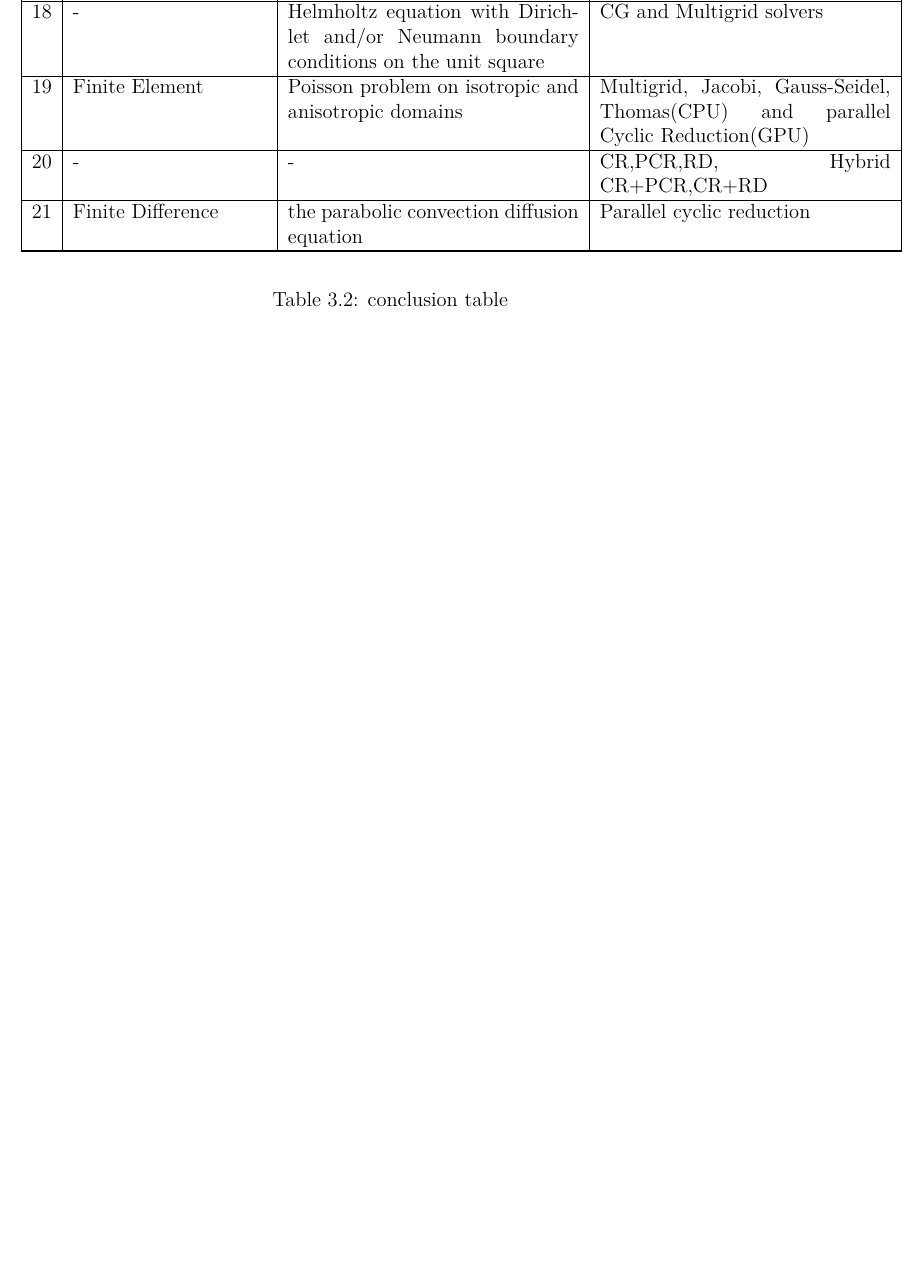
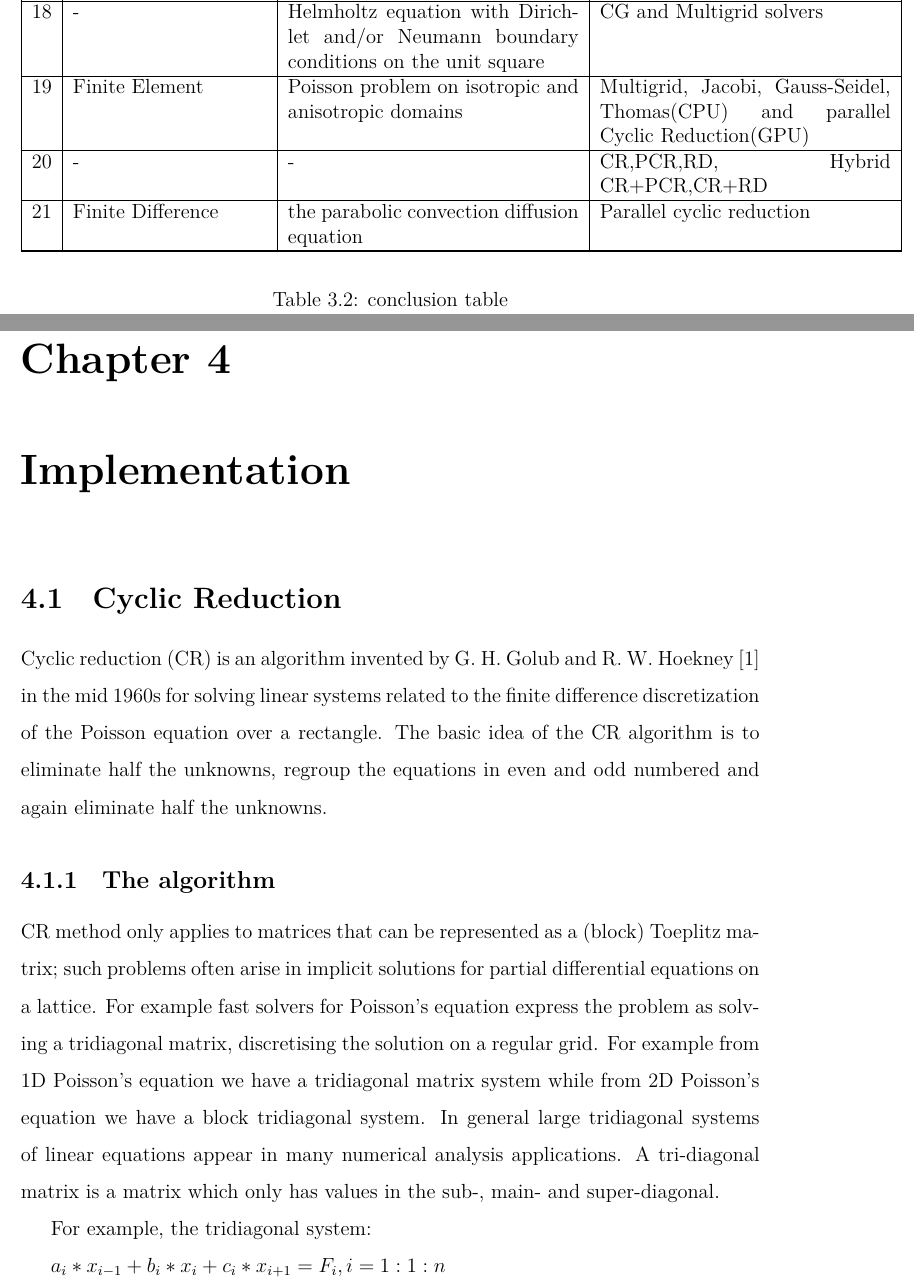
Before and after one commit to minavouronikou/thesis-latex, a LaTeX thesis (main.tex, which reads chap4.tex): part of page 50 of 53 before the commit and two parts of pages 50 and 51 of 55 after it, the two joined at a grey line, cut so that both start at the same text, the shorter picture padded with empty space. The pictures show the PDF file main.pdf that the author committed with the source.

Commit message:
gia eleni

```diff
--- /dev/null
+++ b/chap4.tex
@@ -0,0 +1,23 @@
+%% This is an example first chapter.  You should put chapter/appendix that you
+%% write into a separate file, and add a line \include{yourfilename} to
+%% main.tex, where `yourfilename.tex' is the name of the chapter/appendix file.
+%% You can process specific files by typing their names in at the
+%% \files=
+%% prompt when you run the file main.tex through LaTeX.
+\chapter{Implementation}
+
+\section{Cyclic Reduction}
+
+
+Cyclic reduction (CR) is an algorithm invented by G. H. Golub and R. W. Hoekney [1] in the mid 1960s for solving linear systems related to the finite difference discretization of the Poisson equation over a rectangle.
+The basic idea of the CR algorithm is to eliminate half the unknowns, regroup the equations in even and odd numbered and again eliminate half the unknowns.
+
+
+\subsection{The algorithm}
+
+CR method only applies to matrices that can be represented as a (block) Toeplitz matrix; such problems often arise in implicit solutions for partial differential equations on a lattice. For example fast solvers for Poisson's equation express the problem as solving a tridiagonal matrix, discretising the solution on a regular grid. For example from 1D Poisson’s equation we have a tridiagonal matrix system while from 2D Poisson’s equation we have a block tridiagonal system.
+In general large tridiagonal systems of linear equations appear in many numerical analysis applications. A tri-diagonal matrix is a matrix which only has values in the sub-, main- and super-diagonal.
+
+For example, the tridiagonal system:
+
+$a_i*x_{i-1} + b_i*x_i+c_i*x_{i+1} = F_{i} ,\t  i=1:1:n$
```
Also changed, not shown: main.tex (+1 -1 lines), main.pdf.
